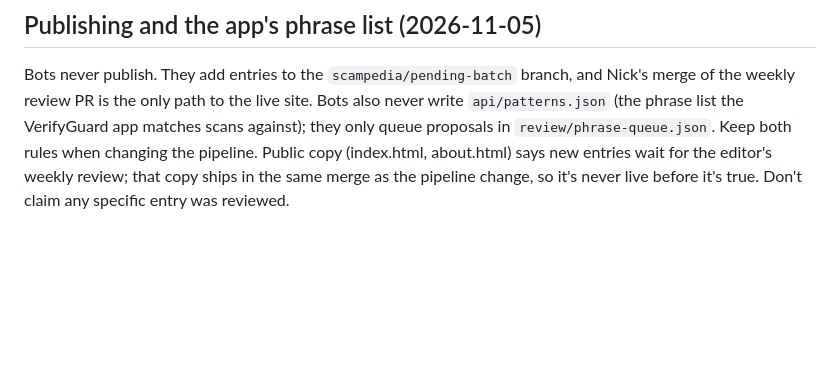
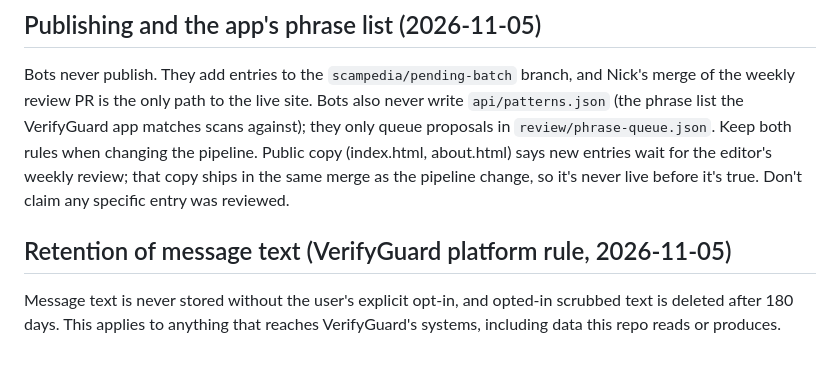
Before and after one commit to nolanickelliott02-collab/scampedia, a Markdown page: CLAUDE.md, the part around the change. Rendered like a GitHub page; blank space fills up the shorter version.

Commit message:
CLAUDE.md: add the platform's message-text retention rule
Co-Authored-By: Claude Opus 5.5 <noreply@anthropic.com>
Claude-Session: https://claude.ai/code/session_01UCbVs1GeZTpU4iwsMa6jde

```diff
--- a/CLAUDE.md
+++ b/CLAUDE.md
@@ -21,3 +21,8 @@ LLM-estimated figures never render as facts — not precise, not bucketed into a
 ## Publishing and the app's phrase list (2026-11-05)
 
 Bots never publish. They add entries to the `scampedia/pending-batch` branch, and Nick's merge of the weekly review PR is the only path to the live site. Bots also never write `api/patterns.json` (the phrase list the VerifyGuard app matches scans against); they only queue proposals in `review/phrase-queue.json`. Keep both rules when changing the pipeline. Public copy (index.html, about.html) says new entries wait for the editor's weekly review; that copy ships in the same merge as the pipeline change, so it's never live before it's true. Don't claim any specific entry was reviewed.
+
+
+## Retention of message text (VerifyGuard platform rule, 2026-11-05)
+
+Message text is never stored without the user's explicit opt-in, and opted-in scrubbed text is deleted after 180 days. This applies to anything that reaches VerifyGuard's systems, including data this repo reads or produces.
```
